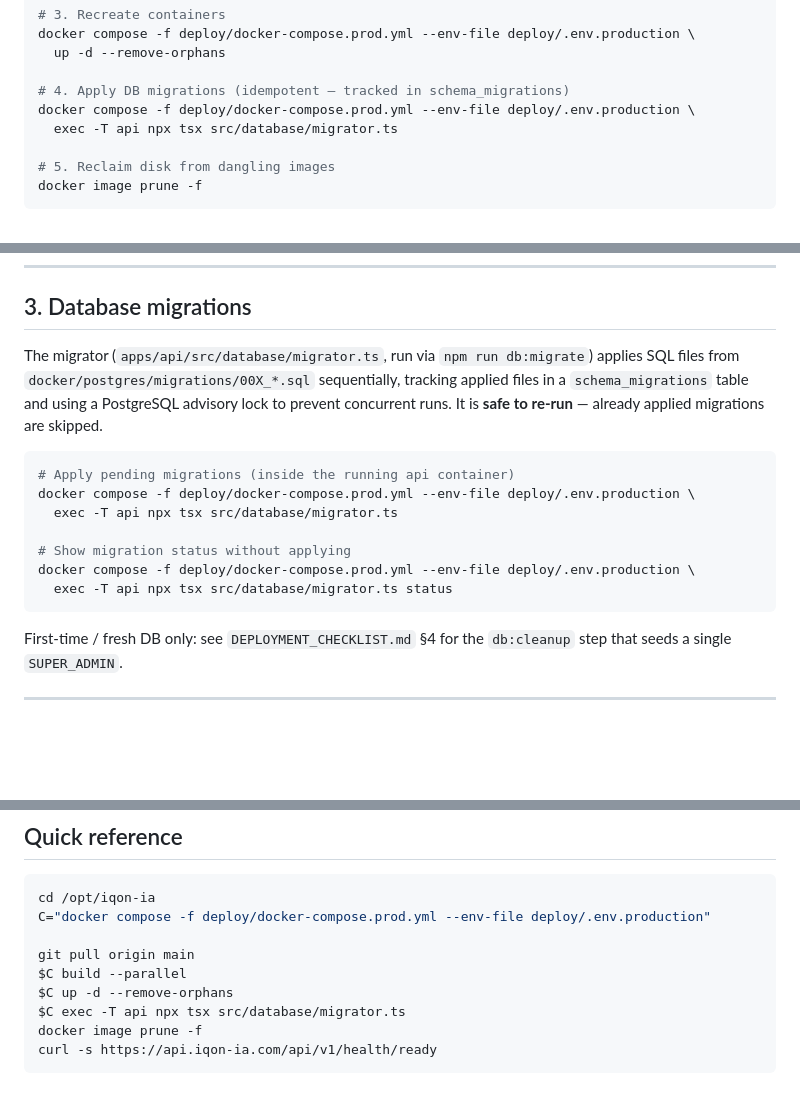
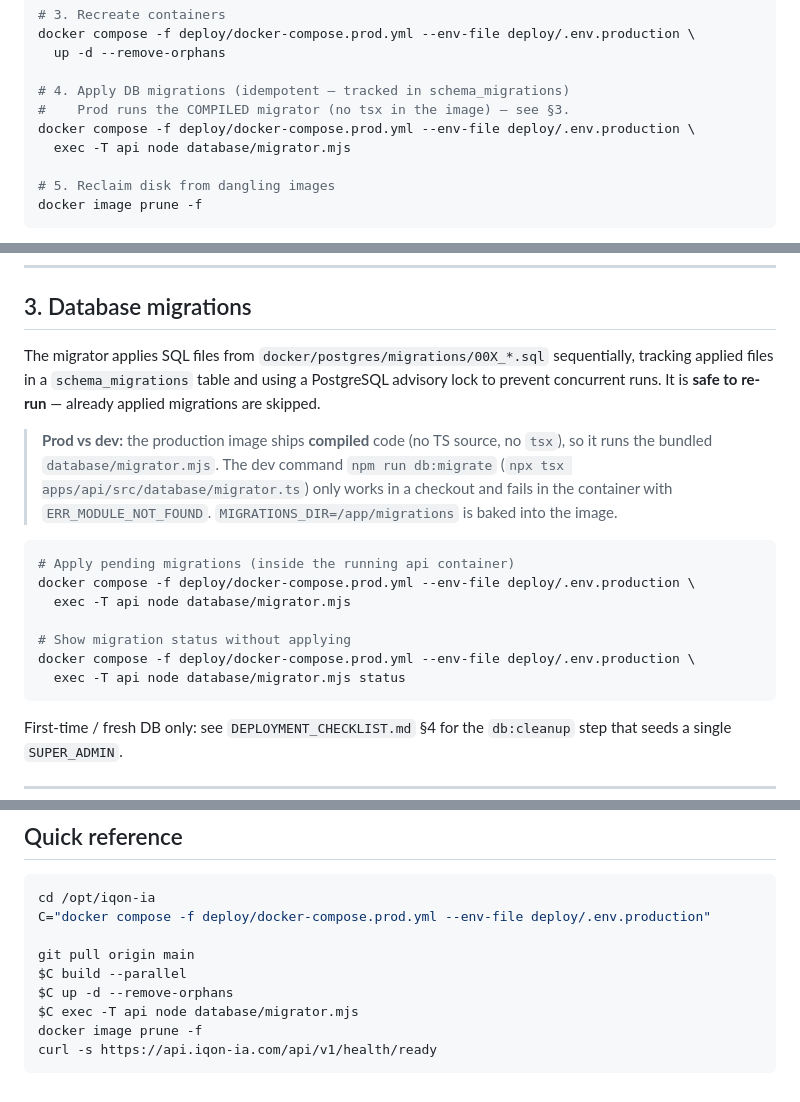
Before and after one commit to antikkorps/lms_monorepo, a Markdown page: docs/DEPLOYMENT_RUNBOOK.md, 3 parts joined by grey strips. Drawn GitHub-style; blank space fills up the shorter version.

Commit message:
docs(infra): fix prod DB migration command in runbook
The prod image ships compiled code without tsx, so `npx tsx
src/database/migrator.ts` fails with ERR_MODULE_NOT_FOUND. Use the bundled
`node database/migrator.mjs` (additionalEntryPoints output; MIGRATIONS_DIR is
baked in). Fixed in §2, §3, and the quick reference; kept the dev command
documented as the checkout-only path.

````diff
--- a/docs/DEPLOYMENT_RUNBOOK.md
+++ b/docs/DEPLOYMENT_RUNBOOK.md
@@ -56,8 +56,9 @@ docker compose -f deploy/docker-compose.prod.yml --env-file deploy/.env.producti
   up -d --remove-orphans
 
 # 4. Apply DB migrations (idempotent — tracked in schema_migrations)
+#    Prod runs the COMPILED migrator (no tsx in the image) — see §3.
 docker compose -f deploy/docker-compose.prod.yml --env-file deploy/.env.production \
-  exec -T api npx tsx src/database/migrator.ts
+  exec -T api node database/migrator.mjs
 
 # 5. Reclaim disk from dangling images
 docker image prune -f
@@ -76,20 +77,25 @@ Then run the health checks in §4.
 
 ## 3. Database migrations
 
-The migrator (`apps/api/src/database/migrator.ts`, run via `npm run db:migrate`)
-applies SQL files from `docker/postgres/migrations/00X_*.sql` sequentially,
-tracking applied files in a `schema_migrations` table and using a PostgreSQL
-advisory lock to prevent concurrent runs. It is **safe to re-run** — already
-applied migrations are skipped.
+The migrator applies SQL files from `docker/postgres/migrations/00X_*.sql`
+sequentially, tracking applied files in a `schema_migrations` table and using a
+PostgreSQL advisory lock to prevent concurrent runs. It is **safe to re-run** —
+already applied migrations are skipped.
+
+> **Prod vs dev:** the production image ships **compiled** code (no TS source,
+> no `tsx`), so it runs the bundled `database/migrator.mjs`. The dev command
+> `npm run db:migrate` (`npx tsx apps/api/src/database/migrator.ts`) only works
+> in a checkout and fails in the container with `ERR_MODULE_NOT_FOUND`.
+> `MIGRATIONS_DIR=/app/migrations` is baked into the image.
 
 ```bash
 # Apply pending migrations (inside the running api container)
 docker compose -f deploy/docker-compose.prod.yml --env-file deploy/.env.production \
-  exec -T api npx tsx src/database/migrator.ts
+  exec -T api node database/migrator.mjs
 
 # Show migration status without applying
 docker compose -f deploy/docker-compose.prod.yml --env-file deploy/.env.production \
-  exec -T api npx tsx src/database/migrator.ts status
+  exec -T api node database/migrator.mjs status
 ```
 
 First-time / fresh DB only: see `DEPLOYMENT_CHECKLIST.md` §4 for the
@@ -258,7 +264,7 @@ C="docker compose -f deploy/docker-compose.prod.yml --env-file deploy/.env.produ
 git pull origin main
 $C build --parallel
 $C up -d --remove-orphans
-$C exec -T api npx tsx src/database/migrator.ts
+$C exec -T api node database/migrator.mjs
 docker image prune -f
 curl -s https://api.iqon-ia.com/api/v1/health/ready
 ```
````
